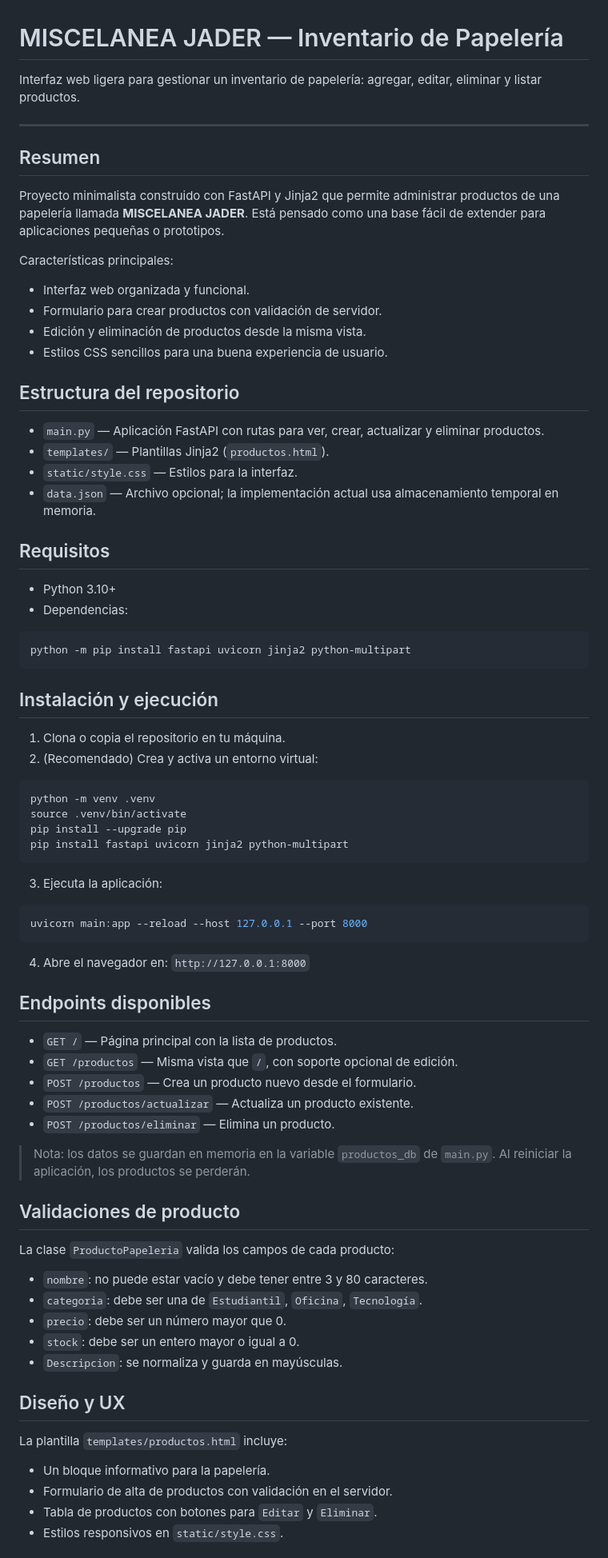
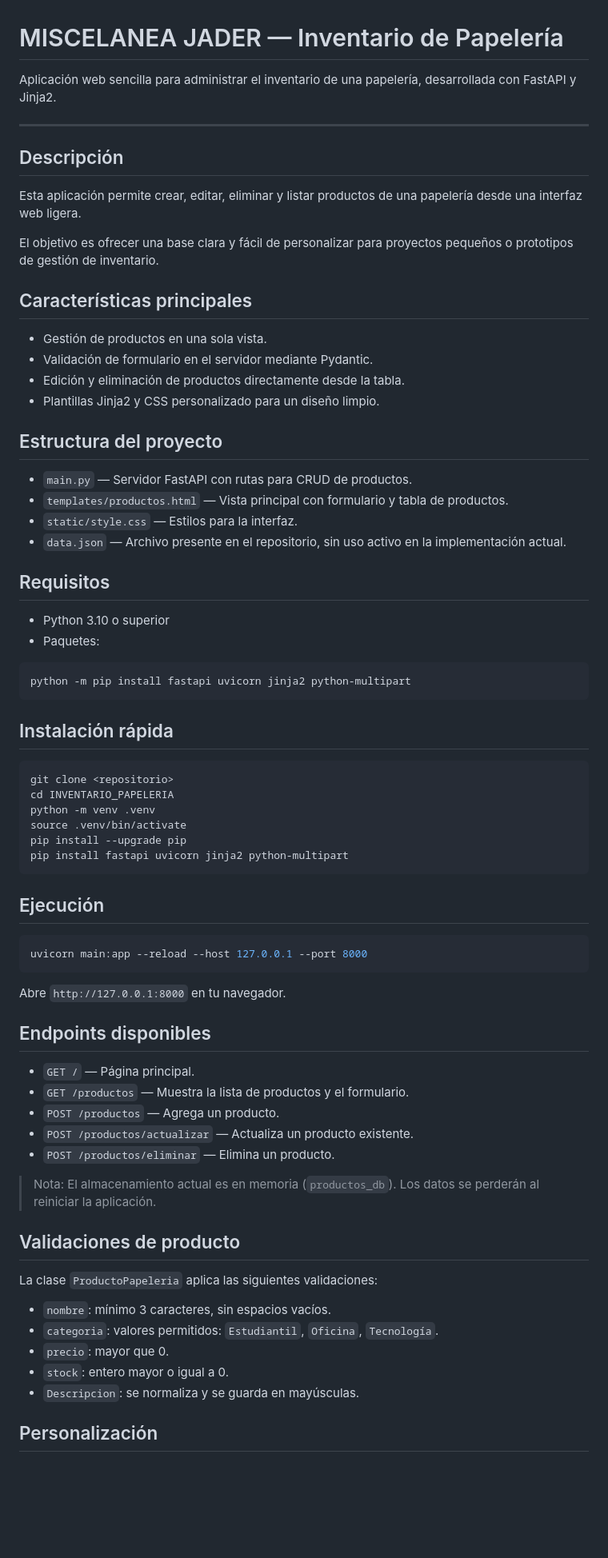
Before and after one commit to Jader0418/INVENTARIO_PAPELERIA, a Markdown page: README.md, the part around one of its changes. Shown at 80% size. Rendered like a GitHub page; blank space fills up the shorter version.

Commit message:
Creacion de Documentacion

````diff
--- a/README.md
+++ b/README.md
@@ -1,79 +1,76 @@
 # MISCELANEA JADER — Inventario de Papelería
 
-Interfaz web ligera para gestionar un inventario de papelería: agregar, editar, eliminar y listar productos.
+Aplicación web sencilla para administrar el inventario de una papelería, desarrollada con FastAPI y Jinja2.
 
 ---
 
-## Resumen
+## Descripción
 
-Proyecto minimalista construido con FastAPI y Jinja2 que permite administrar productos de una papelería llamada **MISCELANEA JADER**. Está pensado como una base fácil de extender para aplicaciones pequeñas o prototipos.
+Esta aplicación permite crear, editar, eliminar y listar productos de una papelería desde una interfaz web ligera.
 
-Características principales:
-- Interfaz web organizada y funcional.
-- Formulario para crear productos con validación de servidor.
-- Edición y eliminación de productos desde la misma vista.
-- Estilos CSS sencillos para una buena experiencia de usuario.
+El objetivo es ofrecer una base clara y fácil de personalizar para proyectos pequeños o prototipos de gestión de inventario.
 
-## Estructura del repositorio
+## Características principales
 
-- `main.py` — Aplicación FastAPI con rutas para ver, crear, actualizar y eliminar productos.
-- `templates/` — Plantillas Jinja2 (`productos.html`).
+- Gestión de productos en una sola vista.
+- Validación de formulario en el servidor mediante Pydantic.
+- Edición y eliminación de productos directamente desde la tabla.
+- Plantillas Jinja2 y CSS personalizado para un diseño limpio.
+
+## Estructura del proyecto
+
+- `main.py` — Servidor FastAPI con rutas para CRUD de productos.
+- `templates/productos.html` — Vista principal con formulario y tabla de productos.
 - `static/style.css` — Estilos para la interfaz.
-- `data.json` — Archivo opcional; la implementación actual usa almacenamiento temporal en memoria.
+- `data.json` — Archivo presente en el repositorio, sin uso activo en la implementación actual.
 
 ## Requisitos
 
-- Python 3.10+
-- Dependencias:
+- Python 3.10 o superior
+- Paquetes:
 
 ```bash
 python -m pip install fastapi uvicorn jinja2 python-multipart
 ```
 
-## Instalación y ejecución
-
-1. Clona o copia el repositorio en tu máquina.
-2. (Recomendado) Crea y activa un entorno virtual:
+## Instalación rápida
 
 ```bash
+git clone <repositorio>
+cd INVENTARIO_PAPELERIA
 python -m venv .venv
 source .venv/bin/activate
 pip install --upgrade pip
 pip install fastapi uvicorn jinja2 python-multipart
 ```
 
-3. Ejecuta la aplicación:
+## Ejecución
 
 ```bash
 uvicorn main:app --reload --host 127.0.0.1 --port 8000
 ```
 
-4. Abre el navegador en: `http://127.0.0.1:8000`
+Abre `http://127.0.0.1:8000` en tu navegador.
 
 ## Endpoints disponibles
 
-- `GET /` — Página principal con la lista de productos.
-- `GET /productos` — Misma vista que `/`, con soporte opcional de edición.
-- `POST /productos` — Crea un producto nuevo desde el formulario.
+- `GET /` — Página principal.
+- `GET /productos` — Muestra la lista de productos y el formulario.
+- `POST /productos` — Agrega un producto.
 - `POST /productos/actualizar` — Actualiza un producto existente.
 - `POST /productos/eliminar` — Elimina un producto.
 
-> Nota: los datos se guardan en memoria en la variable `productos_db` de `main.py`. Al reiniciar la aplicación, los productos se perderán.
+> Nota: El almacenamiento actual es en memoria (`productos_db`). Los datos se perderán al reiniciar la aplicación.
 
 ## Validaciones de producto
 
-La clase `ProductoPapeleria` valida los campos de cada producto:
-- `nombre`: no puede estar vacío y debe tener entre 3 y 80 caracteres.
-- `categoria`: debe ser una de `Estudiantil`, `Oficina`, `Tecnología`.
-- `precio`: debe ser un número mayor que 0.
-- `stock`: debe ser un entero mayor o igual a 0.
-- `Descripcion`: se normaliza y guarda en mayúsculas.
+La clase `ProductoPapeleria` aplica las siguientes validaciones:
 
-## Diseño y UX
+- `nombre`: mínimo 3 caracteres, sin espacios vacíos.
+- `categoria`: valores permitidos: `Estudiantil`, `Oficina`, `Tecnología`.
+- `precio`: mayor que 0.
+- `stock`: entero mayor o igual a 0.
+- `Descripcion`: se normaliza y se guarda en mayúsculas.
 
-La plantilla `templates/productos.html` incluye:
-- Un bloque informativo para la papelería.
-- Formulario de alta de productos con validación en el servidor.
-- Tabla de productos con botones para `Editar` y `Eliminar`.
-- Estilos responsivos en `static/style.css`.
+## Personalización
 
````
Also changed, not shown: other parts of README.md (+12 -12 lines).
